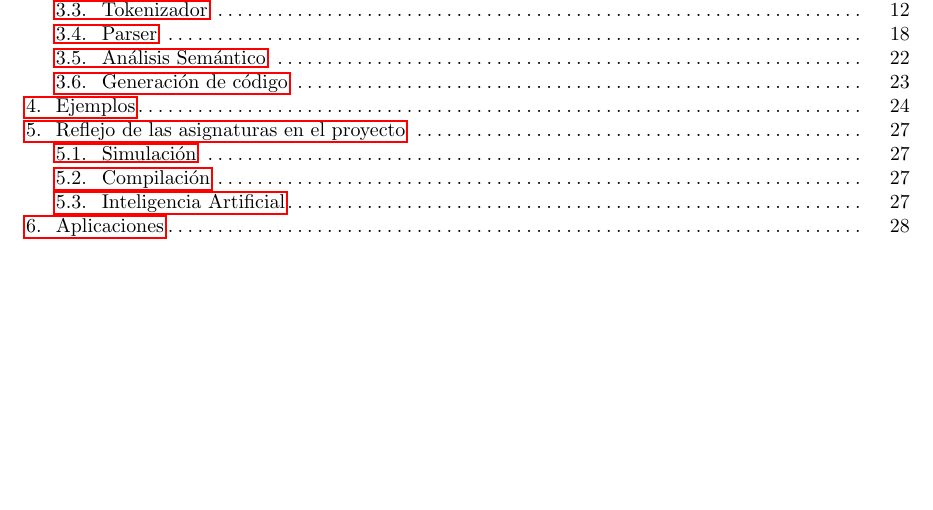
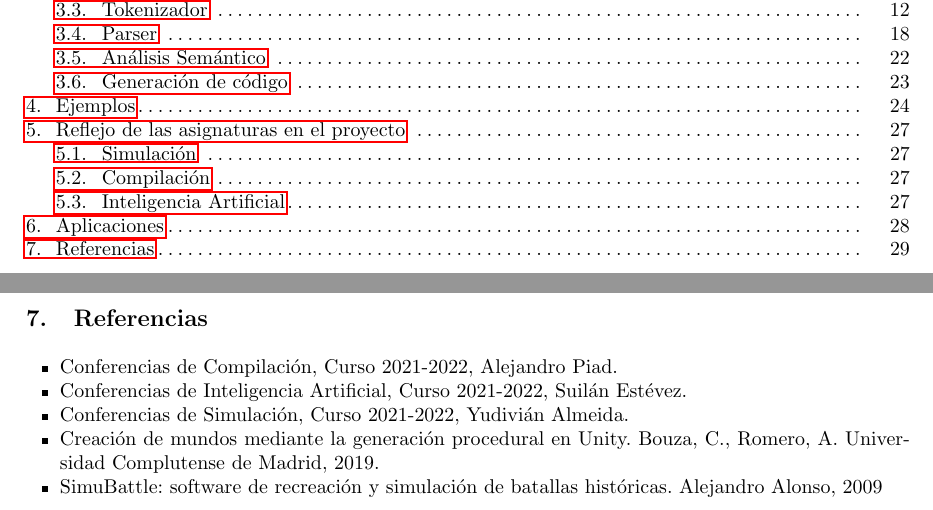
Before and after one commit to atp-ariel/battle-sim, a LaTeX paper (doc/reporte final/Informe.tex, which reads doc/reporte final/chapters/referencias.tex): part of page 2 of 30 before the commit and two parts of pages 2 and 31 of 32 after it, the two joined at a grey line, cut so that both start at the same text, the shorter picture padded with empty space. Compiled offline with pdfLaTeX.

Commit message:
referencias al informe

```diff
--- /dev/null
+++ b/doc/reporte final/chapters/referencias.tex
@@ -0,0 +1,9 @@
+\section{Referencias}
+
+\begin{itemize}
+    \item Conferencias de Compilación, Curso 2021-2022, Alejandro Piad.
+    \item Conferencias de Inteligencia Artificial, Curso 2021-2022, Suilán Estévez.
+    \item Conferencias de Simulación, Curso 2021-2022, Yudivián Almeida.
+    \item Creación de mundos mediante la generación procedural en Unity. Bouza, C., Romero, A. Universidad Complutense de Madrid, 2019.
+    \item SimuBattle: software de recreación y simulación de batallas históricas. Alejandro Alonso, 2009
+\end{itemize}
```
Also changed, not shown: doc/reporte final/Informe.tex (+1 -0 lines), doc/reporte final/Informe.pdf.
